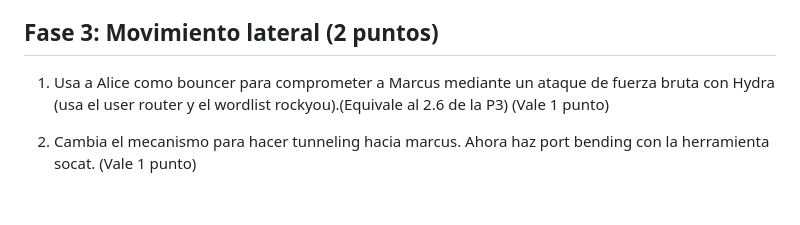
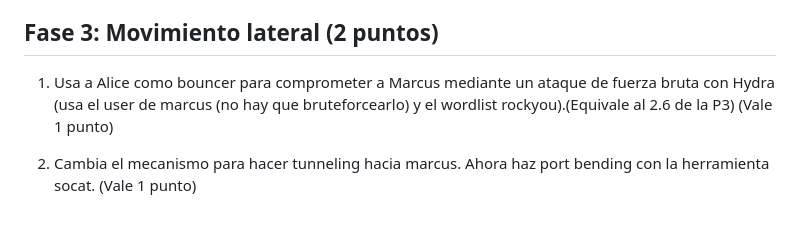
Before and after one commit to TretornESP/Nebrija, a Markdown page: p4/labs.md, the part around the change. Rendered like a GitHub page.

```diff
--- a/p4/labs.md
+++ b/p4/labs.md
@@ -131,6 +131,6 @@ Nota: En este punto puede ser cualquier payload, desde un comando id hasta una r
 
 ## Fase 3: Movimiento lateral (2 puntos)
 
-1. Usa a Alice como bouncer para comprometer a Marcus mediante un ataque de fuerza bruta con Hydra (usa el user router y el wordlist rockyou).(Equivale al 2.6 de la P3) (Vale 1 punto)
+1. Usa a Alice como bouncer para comprometer a Marcus mediante un ataque de fuerza bruta con Hydra (usa el user de marcus (no hay que bruteforcearlo) y el wordlist rockyou).(Equivale al 2.6 de la P3) (Vale 1 punto)
 
 2. Cambia el mecanismo para hacer tunneling hacia marcus. Ahora haz port bending con la herramienta socat. (Vale 1 punto)
```
